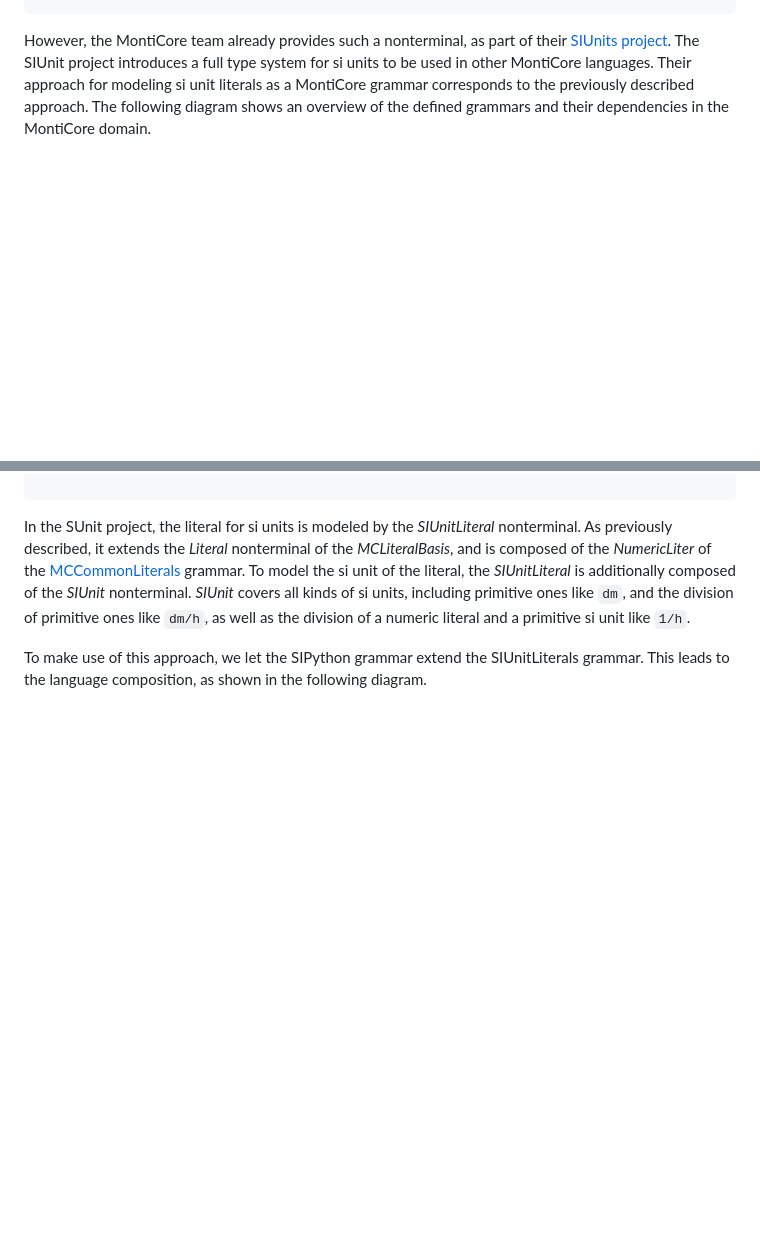
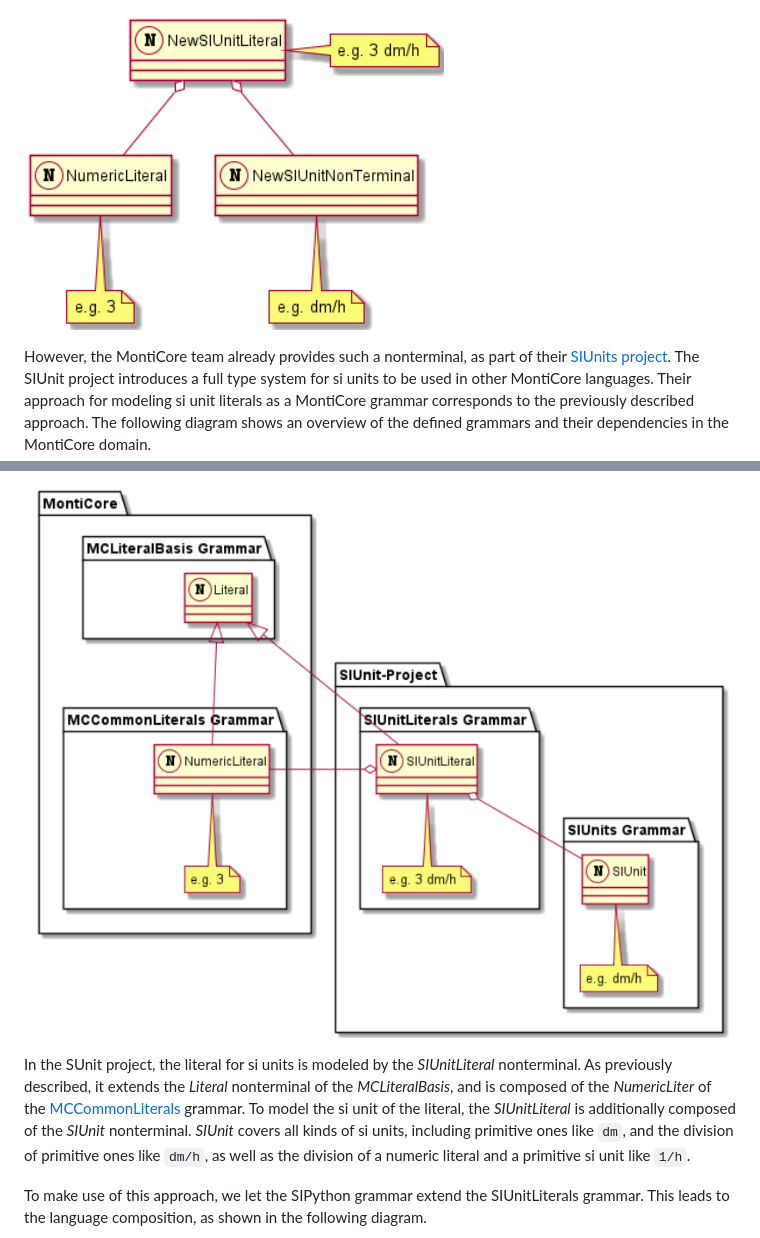
Before and after one commit to MontiCore/MCPython, a Markdown page: report.md, 2 parts joined by grey strips. GitHub-like rendering; pictures changed too: img_1.png (added), img_2.png (added); blank space fills up the shorter version.

````diff
--- a/report.md
+++ b/report.md
@@ -114,3 +138,6 @@ NewSIUnitLiteral o-- NewSIUnitNonTerminal
+[//]: # (```)
+
+![img_1.png](img_1.png)
 
 
 However, the MontiCore team already provides such a nonterminal, as part of their [SIUnits project](https://git.rwth-aachen.de/monticore/languages/siunits). The SIUnit project introduces a full type system for si units to be used in other MontiCore languages. Their approach for modeling si unit literals as a MontiCore grammar corresponds to the previously described approach. The following diagram shows an overview of the defined grammars and their dependencies in the MontiCore domain.
@@ -149,3 +201,4 @@ package "SIUnitLiterals Grammar" {
+![img_2.png](img_2.png)
 
 In the SUnit project, the literal for si units is modeled by the _SIUnitLiteral_ nonterminal. As previously described, it extends the _Literal_ nonterminal of the _MCLiteralBasis_, and is composed of the _NumericLiter_ of the [MCCommonLiterals](https://github.com/MontiCore/monticore/blob/dev/monticore-grammar/src/main/grammars/de/monticore/literals/MCCommonLiterals.mc4) grammar. To model the si unit of the literal, the _SIUnitLiteral_ is additionally composed of the _SIUnit_ nonterminal. _SIUnit_ covers all kinds of si units, including primitive ones like ``dm``, and the division of primitive ones like `dm/h`, as well as the division of a numeric literal and a primitive si unit like `1/h`.
 
````
Also changed, not shown: other parts of report.md (+163 -82 lines), img.png (added), img_3.png (added), img_4.png (added).
